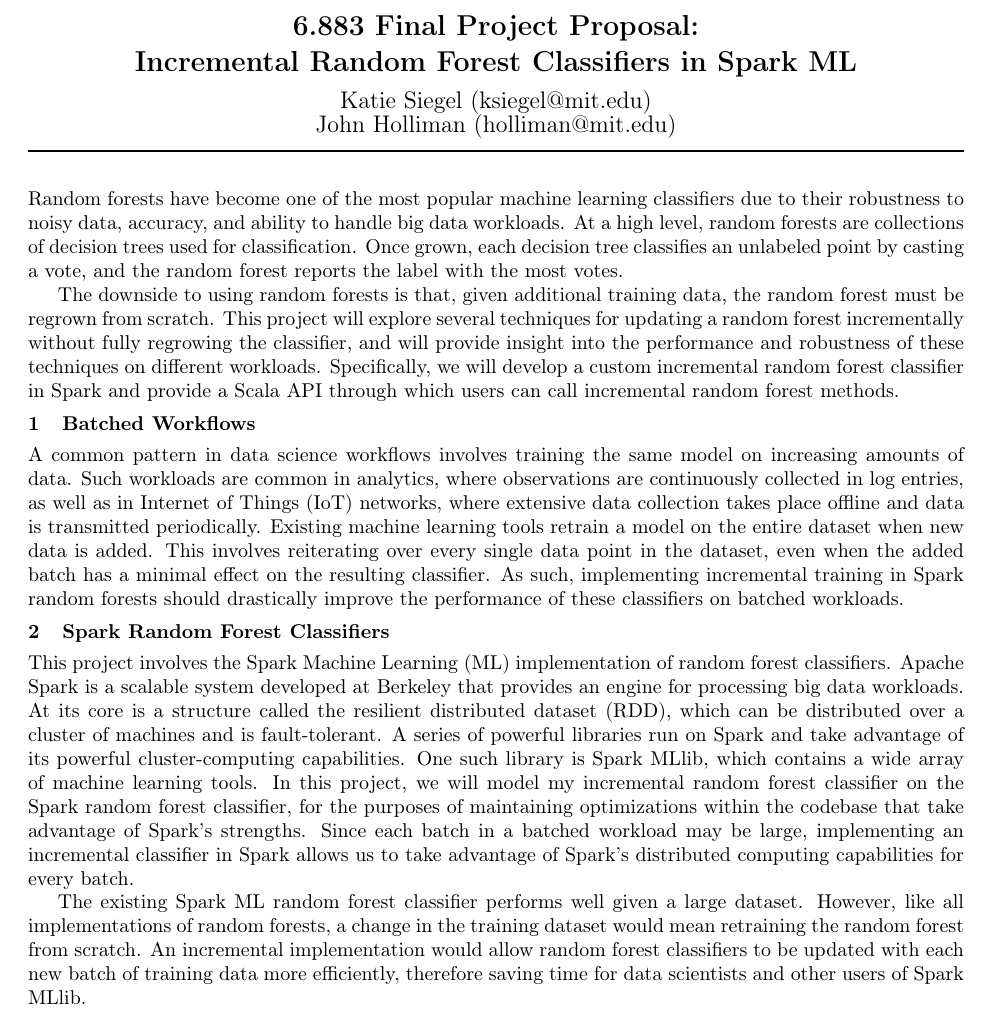
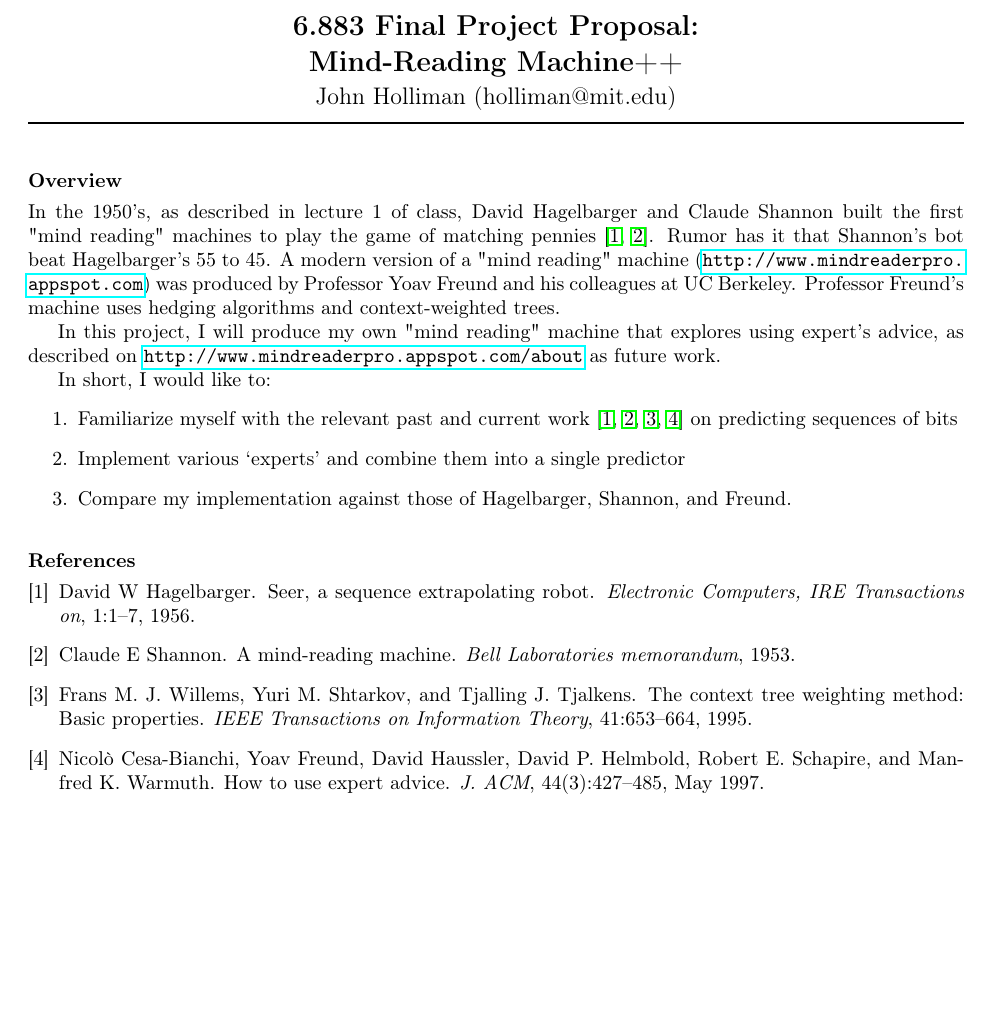
Before and after one commit to jhh3/6.883-Final-Project, a LaTeX document (proposal/proposal.tex): part of the page, cut so that both start at the same text, the shorter picture padded with empty space. Compiled offline with pdfLaTeX.

Commit message:
Finish proposal

```diff
--- a/proposal/proposal.tex
+++ b/proposal/proposal.tex
@@ -2,6 +2,7 @@
 \usepackage{enumerate}
 \usepackage{calc}
 
+\usepackage{hyperref}
 \usepackage[T1]{fontenc}
 \usepackage[top=1.0in, bottom=1.0in, left=1.0in, right=1.0in]{geometry}
 \pagenumbering{gobble}
@@ -16,64 +17,40 @@
 
 \begin{center}
 {\Large\bf 6.883 Final Project Proposal:} \\[1ex]
-{\Large\bf Incremental Random Forest Classifiers in Spark ML} \\[1ex]
-{\large Katie Siegel (ksiegel@mit.edu) \\ \large John Holliman (holliman@mit.edu)}
+{\Large\bf Mind-Reading Machine++} \\[1ex]
+{\large John Holliman (holliman@mit.edu)}
 \end{center}
 
 \vspace{-12pt}
 \noindent\makebox[\linewidth]{\rule{\textwidth}{1pt}}
 \vspace{3pt}
 
-\noindent
-Random forests have become one of the most popular machine learning classifiers
-due to their robustness to noisy data, accuracy, and ability to handle big data
-workloads. At a high level, random forests are collections of decision trees
-used for classification. Once grown, each decision tree classifies an unlabeled
-point by casting a vote, and the random forest reports the label with the most
-votes.
+\section*{Overview}
 
-The downside to using random forests is that, given additional training data,
-the random forest must be regrown from scratch. This project will explore several
-techniques for updating a random forest incrementally without fully regrowing
-the classifier, and will  provide insight into the performance and robustness
-of these techniques on different workloads. Specifically, we will develop a
-custom incremental random forest classifier in Spark and provide a Scala API
-through which users can call incremental random forest methods.
+In the 1950's, as described in lecture 1 of class, David Hagelbarger and Claude
+Shannon built the first "mind reading" machines to play the game of matching
+pennies \cite{Hag56, Sha53}.  Rumor has it that Shannon's bot beat
+Hagelbarger's 55 to 45. A modern version of a "mind reading" machine
+(\url{http://www.mindreaderpro.appspot.com}) was produced by Professor Yoav
+Freund and his colleagues at UC Berkeley. Professor Freund's machine uses
+hedging algorithms and context-weighted trees.
 
-\section{Batched Workflows}
+In this project, I will produce my own "mind reading" machine that explores
+using expert's advice, as described on
+\url{http://www.mindreaderpro.appspot.com/about} as future work.
 
-A common pattern in data science workflows involves training the same model on
-increasing amounts of data. Such workloads are common in analytics, where
-observations are continuously collected in log entries, as well as in Internet
-of Things (IoT) networks, where extensive data collection takes place offline
-and data is transmitted periodically. Existing machine learning tools retrain a
-model on the entire dataset when new data is added. This involves reiterating
-over every single data point in the dataset, even when the added batch has a
-minimal effect on the resulting classifier. As such, implementing incremental
-training in Spark random forests should drastically improve the performance of
-these classifiers on batched workloads.
+In short, I would like to:
+\begin{enumerate}
+	\item Familiarize myself with the relevant past and current work \cite{Hag56,
+		Sha53, Willems95, CB97} on predicting sequences of bits
+	\item Implement various `experts' and combine them into a single predictor
+	\item Compare my implementation against those of Hagelbarger, Shannon, and Freund.
+\end{enumerate}
 
-\section{Spark Random Forest Classifiers}
+\medskip
 
-This project involves the Spark Machine Learning (ML) implementation of random
-forest classifiers. Apache Spark is a scalable system developed at Berkeley
-that provides an engine for processing big data workloads. At its core is a
-structure called the resilient distributed dataset (RDD), which can be
-distributed over a cluster of machines and is fault-tolerant. A series of
-powerful libraries run on Spark and take advantage of its powerful
-cluster-computing capabilities. One such library is Spark MLlib, which contains
-a wide array of machine learning tools. In this project, we will model my
-incremental random forest classifier on the Spark random forest classifier, for
-the purposes of maintaining optimizations within the codebase that take
-advantage of Spark's strengths. Since each batch in a batched workload may be
-large, implementing an incremental classifier in Spark allows us to take
-advantage of Spark's distributed computing capabilities for every batch.
-
-The existing Spark ML random forest classifier performs well given a large
-dataset. However, like all implementations of random forests, a change in the
-training dataset would mean retraining the random forest from scratch. An
-incremental implementation would allow random forest classifiers to be updated
-with each new batch of training data more efficiently, therefore saving time
-for data scientists and other users of Spark MLlib.
+% references section
+\bibliographystyle{unsrt}
+\bibliography{sources}
 
 \end{document}
```
Also changed, not shown: proposal/sources.bib (added, +44 -0 lines), proposal/proposal.pdf.
